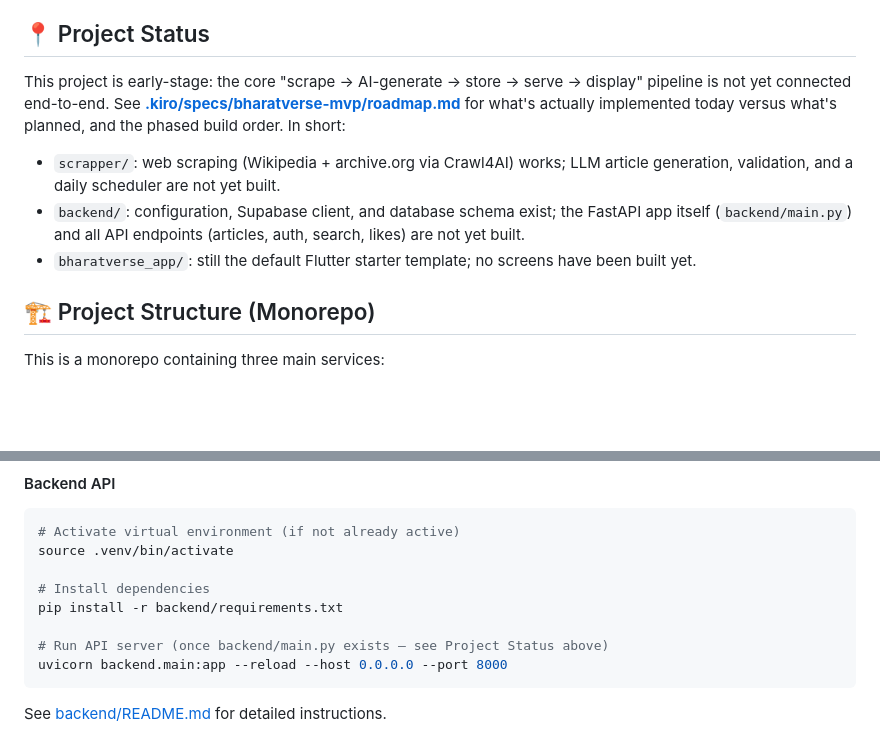
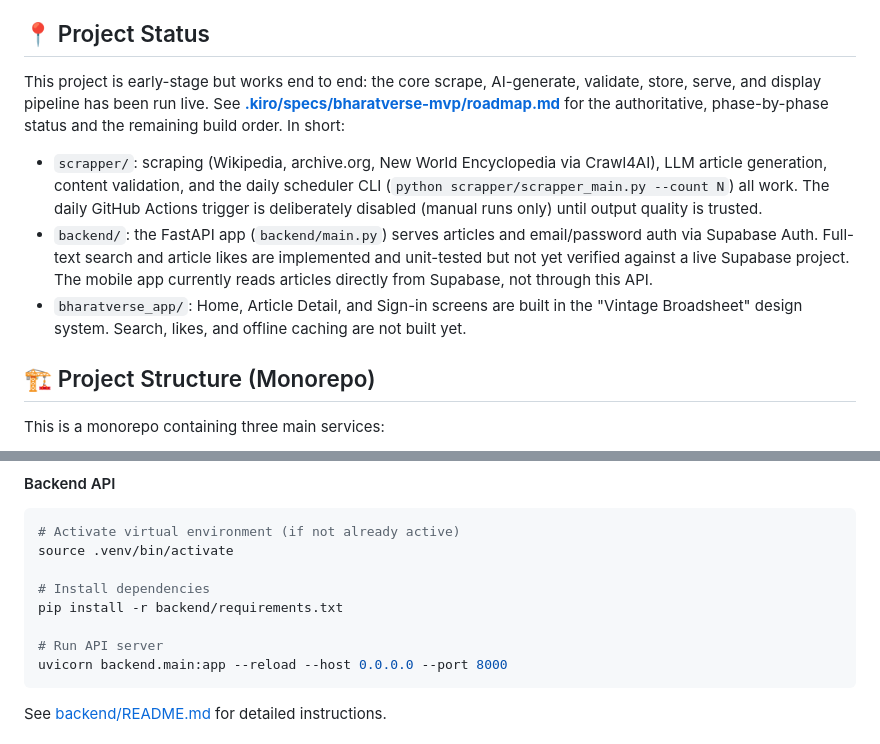
Before and after one commit to prasad-madhale/BharatVerse, a Markdown page: README.md, 2 parts joined by grey strips. Drawn GitHub-style; blank space fills up the shorter version.

Commit message:
docs: bring the README's project status up to date
Task: TASK-006
Co-Authored-By: Claude Sonnet 5 <noreply@anthropic.com>
Claude-Session: https://claude.ai/code/session_01R9UYjYfcm4o7xhocY4MBRC
Implemented-by: qwen3.5:9b (local, via Ollama)

````diff
--- a/README.md
+++ b/README.md
@@ -4,14 +4,17 @@ Discover India's epic past, one story at a time! BharatVerse delivers daily, AI-
 
 ## 📍 Project Status
 
-This project is early-stage: the core "scrape → AI-generate → store → serve → display" pipeline is not yet
-connected end-to-end. See **[.kiro/specs/bharatverse-mvp/roadmap.md](.kiro/specs/bharatverse-mvp/roadmap.md)**
-for what's actually implemented today versus what's planned, and the phased build order. In short:
-- `scrapper/`: web scraping (Wikipedia + archive.org via Crawl4AI) works; LLM article generation, validation, and
-  a daily scheduler are not yet built.
-- `backend/`: configuration, Supabase client, and database schema exist; the FastAPI app itself
-  (`backend/main.py`) and all API endpoints (articles, auth, search, likes) are not yet built.
-- `bharatverse_app/`: still the default Flutter starter template; no screens have been built yet.
+This project is early-stage but works end to end: the core scrape, AI-generate, validate, store, serve, and
+display pipeline has been run live. See **[.kiro/specs/bharatverse-mvp/roadmap.md](.kiro/specs/bharatverse-mvp/roadmap.md)**
+for the authoritative, phase-by-phase status and the remaining build order. In short:
+- `scrapper/`: scraping (Wikipedia, archive.org, New World Encyclopedia via Crawl4AI), LLM article generation,
+  content validation, and the daily scheduler CLI (`python scrapper/scrapper_main.py --count N`) all work. The
+  daily GitHub Actions trigger is deliberately disabled (manual runs only) until output quality is trusted.
+- `backend/`: the FastAPI app (`backend/main.py`) serves articles and email/password auth via Supabase Auth.
+  Full-text search and article likes are implemented and unit-tested but not yet verified against a live
+  Supabase project. The mobile app currently reads articles directly from Supabase, not through this API.
+- `bharatverse_app/`: Home, Article Detail, and Sign-in screens are built in the "Vintage Broadsheet" design
+  system. Search, likes, and offline caching are not built yet.
 
 ## 🏗️ Project Structure (Monorepo)
 
@@ -156,7 +159,7 @@ source .venv/bin/activate
 # Install dependencies
 pip install -r backend/requirements.txt
 
-# Run API server (once backend/main.py exists — see Project Status above)
+# Run API server
 uvicorn backend.main:app --reload --host 0.0.0.0 --port 8000
 ```
 
````
